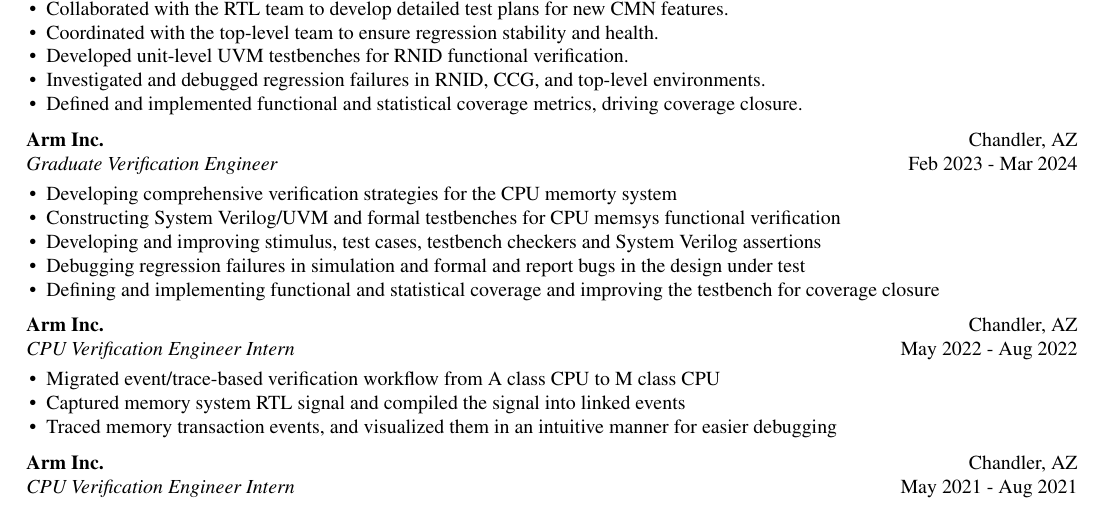
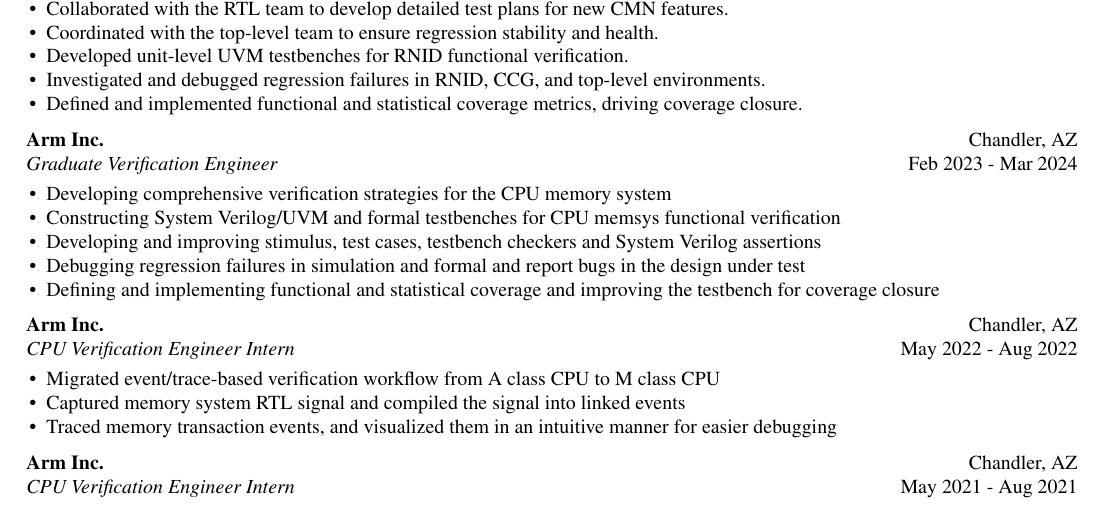
Before and after one commit to Bald-Badger/resume, a LaTeX CV (resume.tex): part of the page, cut so that both start at the same text. Compiled offline with pdfLaTeX.

Commit message:
fix typo

```diff
--- a/resume.tex
+++ b/resume.tex
@@ -52,7 +52,7 @@
     \LineShrinkBeforeItem
     \begin{itemize} [leftmargin=1em]
       \myitemsep
-      \item Developing comprehensive verification strategies for the CPU memorty system
+      \item Developing comprehensive verification strategies for the CPU memory system
       \item Constructing System Verilog/UVM and formal testbenches for CPU memsys functional verification
       \item Developing and improving stimulus, test cases, testbench checkers and System Verilog assertions
       \item Debugging regression failures in simulation and formal and report bugs in the design under test
```
